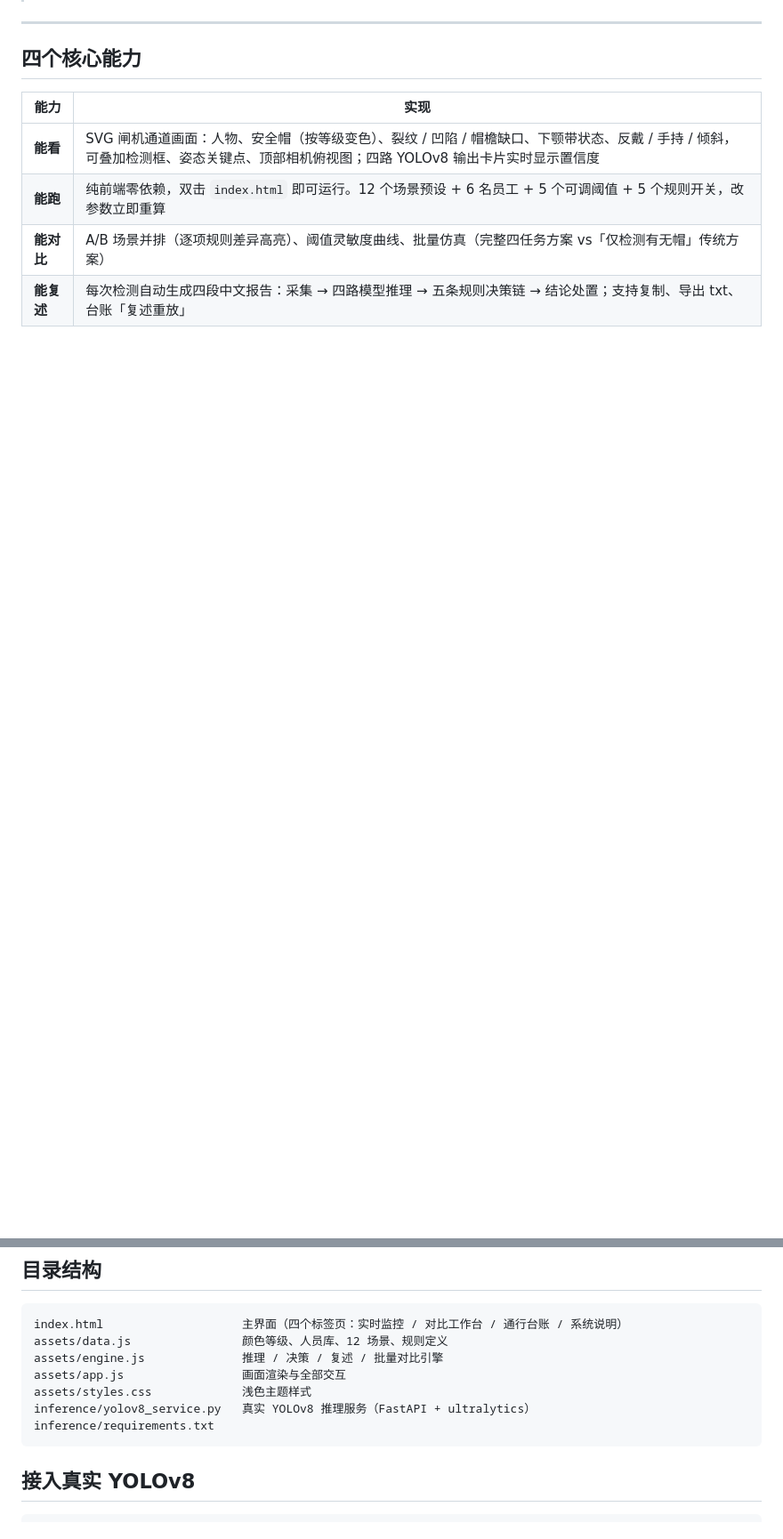
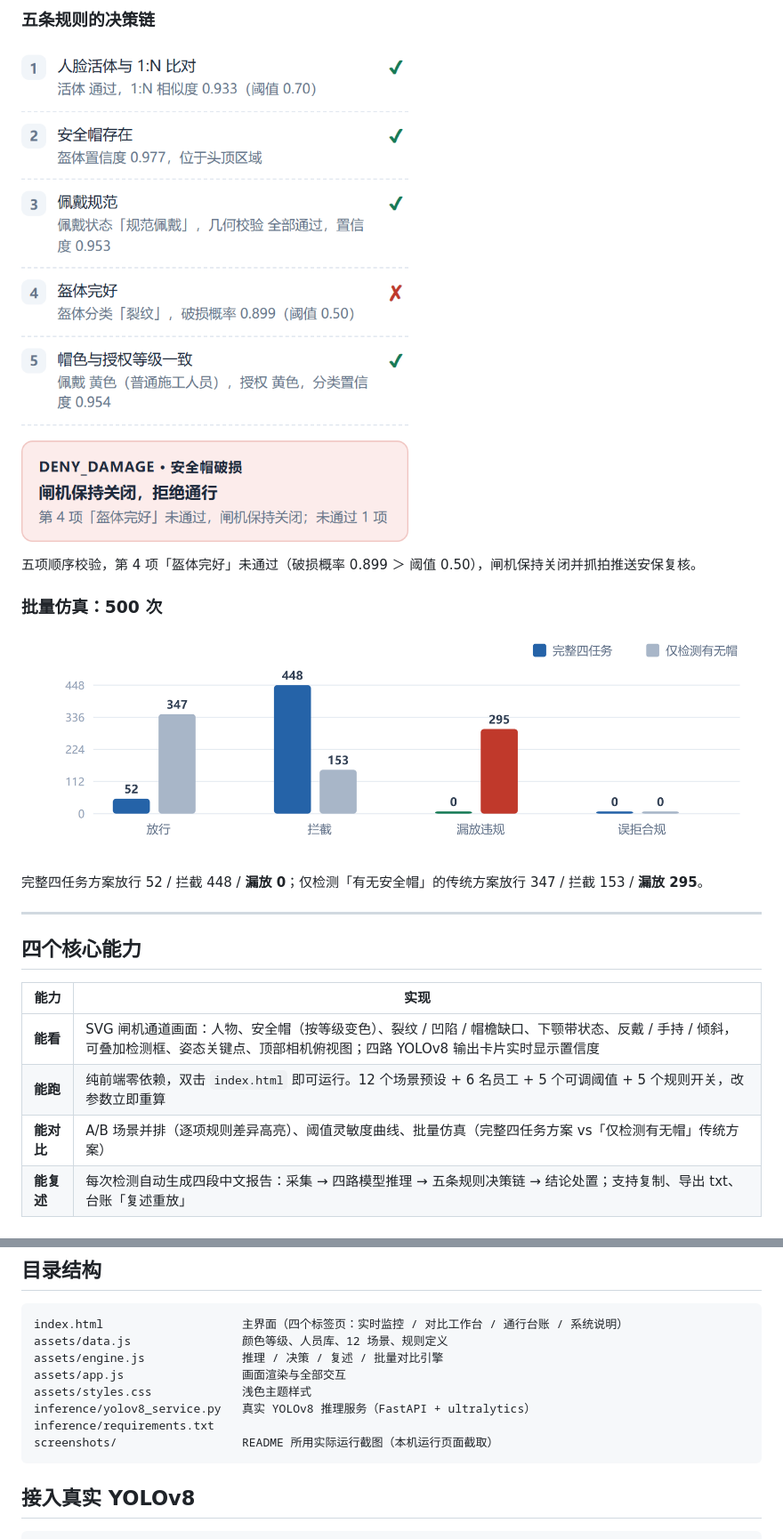
Before and after one commit to chenjunquan798/construction-helmet-detection-v1, a Markdown page: README.md, 2 parts joined by grey strips. Shown at 89% size. Drawn GitHub-style; pictures changed too: screenshots/batch-chart.png (added), screenshots/decision-chain.png (added); blank space fills up the shorter version.

Commit message:
docs: 加入实际运行截图与在线试用链接
- 新增 screenshots/：整屏概览、闸机画面（S03 裂纹拒绝）、决策链、批量仿真 500 次
- README 增加「在线试用」与「实际运行截图」章节，图片走仓库内相对路径
- 目录结构补充 screenshots/，并与另一代仓库互相链接

````diff
--- a/README.md
+++ b/README.md
@@ -8,3 +36,14 @@
+### 五条规则的决策链
+
+![决策链](screenshots/decision-chain.png)
+
+五项顺序校验，第 4 项「盔体完好」未通过（破损概率 0.899 ＞ 阈值 0.50），闸机保持关闭并抓拍推送安保复核。
+
+### 批量仿真：500 次
+
+![批量仿真](screenshots/batch-chart.png)
+
+完整四任务方案放行 52 / 拦截 448 / **漏放 0**；仅检测「有无安全帽」的传统方案放行 347 / 拦截 153 / **漏放 295**。
 
 ---
 
@@ -63,6 +102,7 @@ assets/app.js                 画面渲染与全部交互
 assets/styles.css             浅色主题样式
 inference/yolov8_service.py   真实 YOLOv8 推理服务（FastAPI + ultralytics）
 inference/requirements.txt
+screenshots/                  README 所用实际运行截图（本机运行页面截取）
 ```
 
 ## 接入真实 YOLOv8
````
Also changed, not shown: other parts of README.md (+29 -1 lines), screenshots/monitor-scene.png (added), screenshots/overview.png (added).
